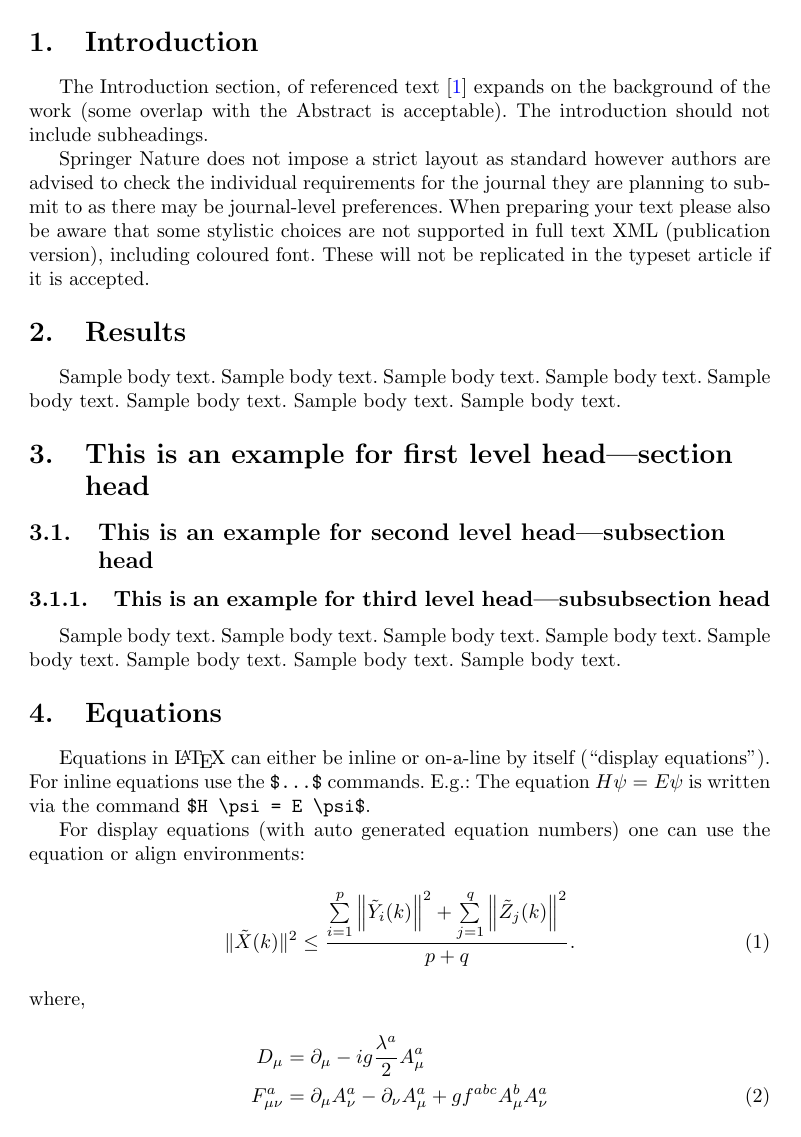
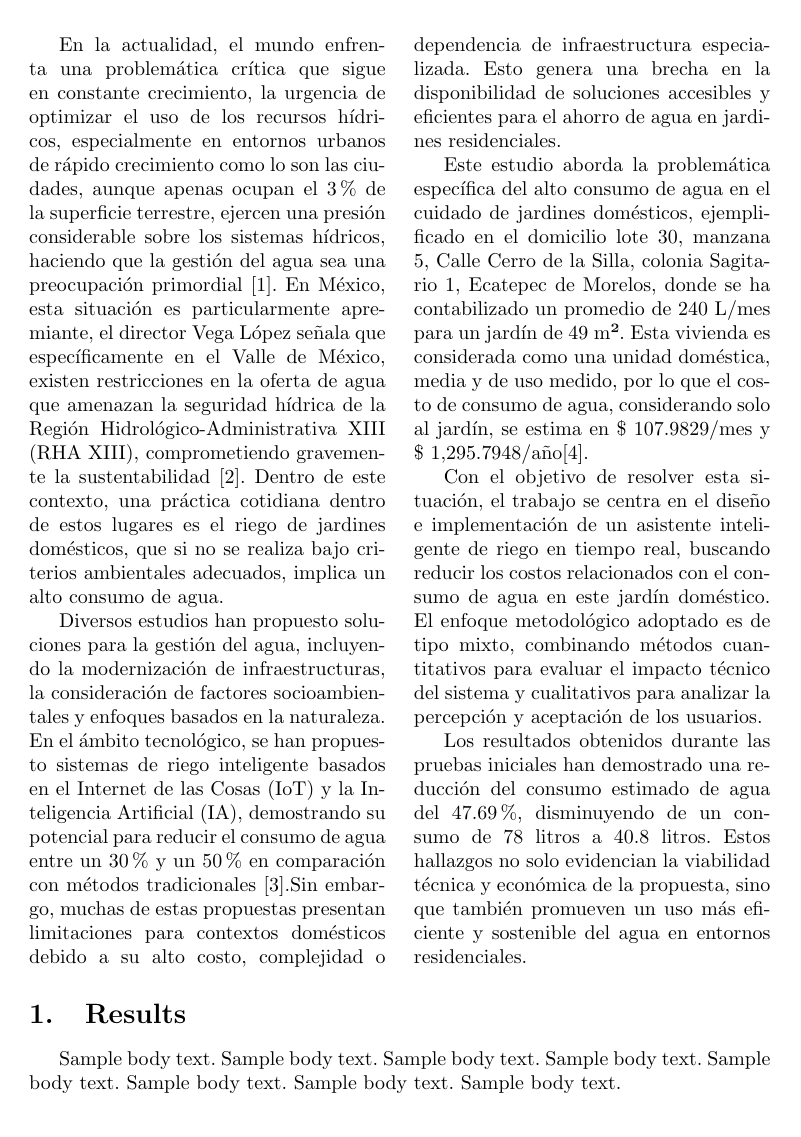
Before and after one commit to BraveHunt25/articulo_divulgacion_mi_2025_2, a LaTeX paper (src/main.tex): page 2 of 13. Compiled offline with pdfLaTeX.

Commit message:
introduction

```diff
--- a/src/main.tex
+++ b/src/main.tex
@@ -37,6 +37,8 @@
 \usepackage{tikz}
 \usepackage{xcolor}
 \usepackage{ragged2e} % para \justifying
+\usepackage{multicol}
+
 
 
 \fancypagestyle{firstpage}{%
@@ -177,11 +179,21 @@ El manejo ineficiente del recurso hídrico, especialmente en el cuidado de jardi
 
 
 
-\section{Introduction}\label{sec1}
 
-The Introduction section, of referenced text \cite{bib1} expands on the background of the work (some overlap with the Abstract is acceptable). The introduction should not include subheadings.
+\begin{multicols}{2}
+\justifying
+En la actualidad, el mundo enfrenta una problemática crítica que sigue en constante crecimiento, la urgencia de optimizar el uso de los recursos hídricos, especialmente en entornos urbanos de rápido crecimiento como lo son las ciudades, aunque apenas ocupan el 3 \% de la superficie terrestre, ejercen una presión considerable sobre los sistemas hídricos, haciendo que la gestión del agua sea una preocupación primordial [1]. En México, esta situación es particularmente apremiante, el director Vega López señala que específicamente en el Valle de México, existen restricciones en la oferta de agua que amenazan la seguridad hídrica de la Región Hidrológico-Administrativa XIII (RHA XIII), comprometiendo gravemente la sustentabilidad   [2]. Dentro de este contexto, una práctica cotidiana dentro de estos lugares es el riego de jardines domésticos, que si no se realiza bajo criterios ambientales adecuados, implica un alto consumo de agua.
 
-Springer Nature does not impose a strict layout as standard however authors are advised to check the individual requirements for the journal they are planning to submit to as there may be journal-level preferences. When preparing your text please also be aware that some stylistic choices are not supported in full text XML (publication version), including coloured font. These will not be replicated in the typeset article if it is accepted.
+Diversos estudios han propuesto soluciones para la gestión del agua, incluyendo la modernización de infraestructuras, la consideración de factores socioambientales y enfoques basados en la naturaleza. En el ámbito tecnológico, se han propuesto sistemas de riego inteligente basados en el Internet de las Cosas (IoT) y la Inteligencia Artificial (IA), demostrando su potencial para reducir el consumo de agua entre un 30  \% y un 50 \% en comparación con métodos tradicionales [3].Sin embargo, muchas de estas propuestas presentan limitaciones para contextos domésticos debido a su alto costo, complejidad o dependencia de infraestructura especializada. Esto genera una brecha en la disponibilidad de soluciones accesibles y eficientes para el ahorro de agua en jardines residenciales.
+
+Este estudio aborda la problemática específica del alto consumo de agua en el cuidado de jardines domésticos, ejemplificado en el domicilio lote 30, manzana 5, Calle Cerro de la Silla, colonia Sagitario 1, Ecatepec de Morelos, donde se ha contabilizado un promedio de 240 L/mes para un jardín de 49 m². Esta vivienda es considerada como una unidad doméstica, media y de uso medido, por lo que el costo de consumo de agua, considerando solo al jardín, se estima en  \$ 107.9829/mes y \$ 1,295.7948/año[4].
+
+Con el objetivo de resolver esta situación, el trabajo se centra en el diseño e implementación de un asistente inteligente de riego en tiempo real, buscando reducir los costos relacionados con el consumo de agua en este jardín doméstico. El enfoque metodológico adoptado es de tipo mixto, combinando métodos cuantitativos para evaluar el impacto técnico del sistema y cualitativos para analizar la percepción y aceptación de los usuarios.
+
+Los resultados obtenidos durante las pruebas iniciales han demostrado una reducción del consumo estimado de agua del 47.69 \%, disminuyendo de un consumo de 78 litros a 40.8 litros. Estos hallazgos no solo evidencian la viabilidad técnica y económica de la propuesta, sino que también promueven un uso más eficiente y sostenible del agua en entornos residenciales.
+
+\end{multicols}
+
 
 \section{Results}\label{sec2}
 
```
Also changed, not shown: src/main.pdf.
